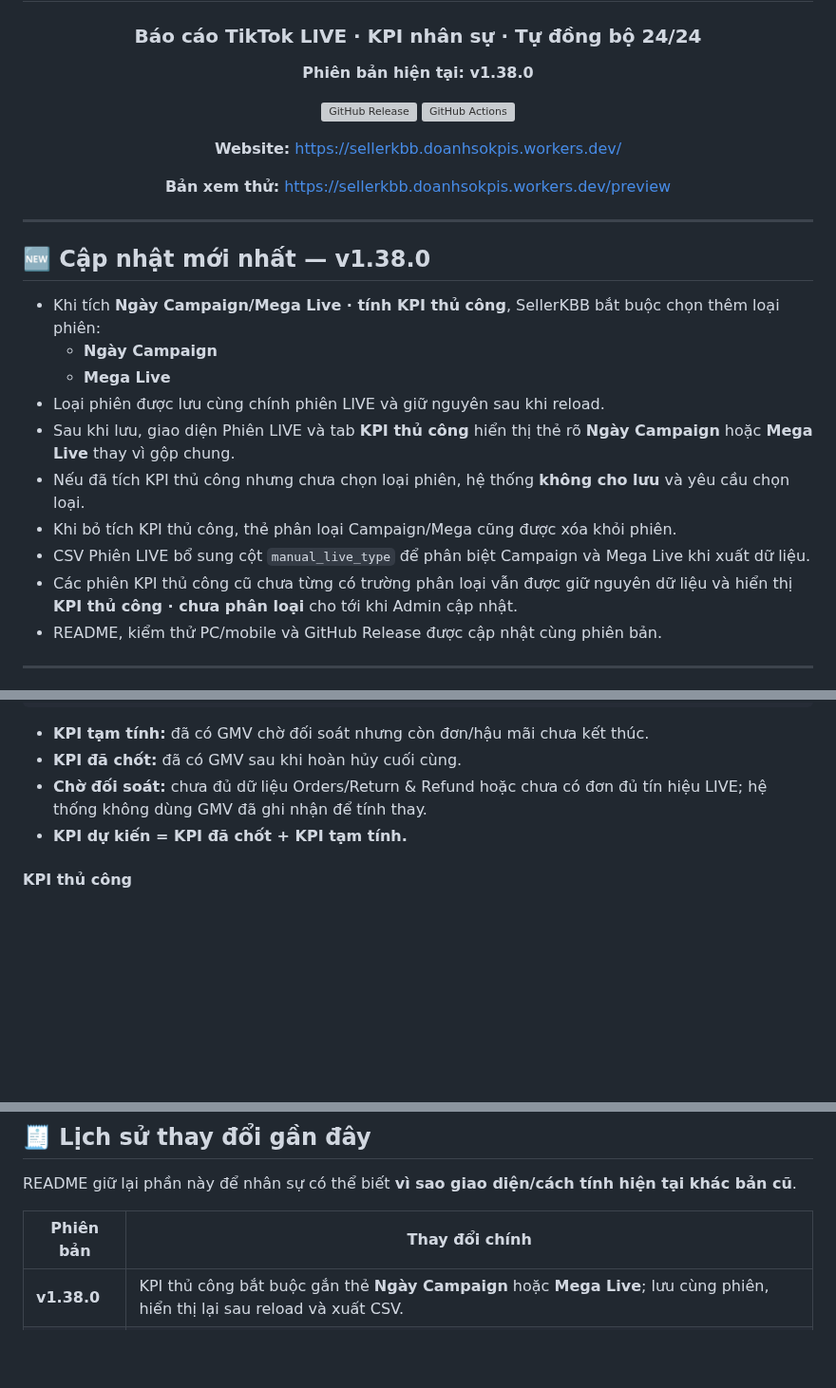
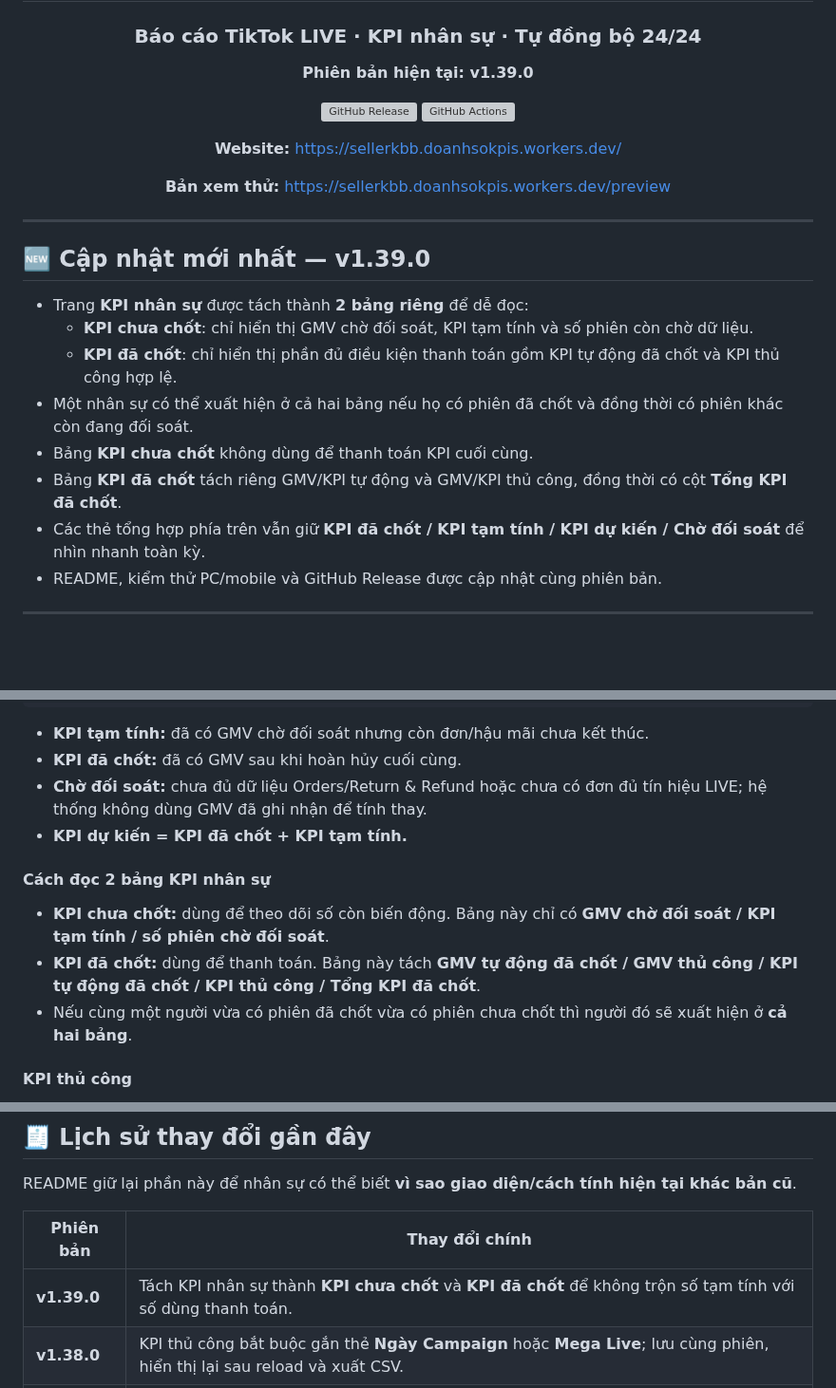
Before and after one commit to hunghienhoa/sellerkbb, a Markdown page: README.md, 3 parts joined by grey strips. Shown at 95% size. GitHub-like rendering; blank space fills up the shorter version; grey boxes are pictures that could not be loaded.

Commit message:
docs: explain split pending and finalized KPI tables

```diff
--- a/README.md
+++ b/README.md
@@ -4,7 +4,7 @@
 
 ### Báo cáo TikTok LIVE · KPI nhân sự · Tự đồng bộ 24/24
 
-**Phiên bản hiện tại: v1.38.0**
+**Phiên bản hiện tại: v1.39.0**
 
 [![GitHub Release](https://img.shields.io/github/v/release/hunghienhoa/sellerkbb?label=Release)](https://github.com/hunghienhoa/sellerkbb/releases)
 [![GitHub Actions](https://img.shields.io/github/actions/workflow/status/hunghienhoa/sellerkbb/deploy.yml?branch=main&label=Ki%E1%BB%83m%20tra%20%26%20Backup)](https://github.com/hunghienhoa/sellerkbb/actions)
@@ -17,17 +17,15 @@
 
 ---
 
-## 🆕 Cập nhật mới nhất — v1.38.0
+## 🆕 Cập nhật mới nhất — v1.39.0
 
-- Khi tích **Ngày Campaign/Mega Live · tính KPI thủ công**, SellerKBB bắt buộc chọn thêm loại phiên:
-  - **Ngày Campaign**
-  - **Mega Live**
-- Loại phiên được lưu cùng chính phiên LIVE và giữ nguyên sau khi reload.
-- Sau khi lưu, giao diện Phiên LIVE và tab **KPI thủ công** hiển thị thẻ rõ **Ngày Campaign** hoặc **Mega Live** thay vì gộp chung.
-- Nếu đã tích KPI thủ công nhưng chưa chọn loại phiên, hệ thống **không cho lưu** và yêu cầu chọn loại.
-- Khi bỏ tích KPI thủ công, thẻ phân loại Campaign/Mega cũng được xóa khỏi phiên.
-- CSV Phiên LIVE bổ sung cột `manual_live_type` để phân biệt Campaign và Mega Live khi xuất dữ liệu.
-- Các phiên KPI thủ công cũ chưa từng có trường phân loại vẫn được giữ nguyên dữ liệu và hiển thị **KPI thủ công · chưa phân loại** cho tới khi Admin cập nhật.
+- Trang **KPI nhân sự** được tách thành **2 bảng riêng** để dễ đọc:
+  - **KPI chưa chốt**: chỉ hiển thị GMV chờ đối soát, KPI tạm tính và số phiên còn chờ dữ liệu.
+  - **KPI đã chốt**: chỉ hiển thị phần đủ điều kiện thanh toán gồm KPI tự động đã chốt và KPI thủ công hợp lệ.
+- Một nhân sự có thể xuất hiện ở cả hai bảng nếu họ có phiên đã chốt và đồng thời có phiên khác còn đang đối soát.
+- Bảng **KPI chưa chốt** không dùng để thanh toán KPI cuối cùng.
+- Bảng **KPI đã chốt** tách riêng GMV/KPI tự động và GMV/KPI thủ công, đồng thời có cột **Tổng KPI đã chốt**.
+- Các thẻ tổng hợp phía trên vẫn giữ **KPI đã chốt / KPI tạm tính / KPI dự kiến / Chờ đối soát** để nhìn nhanh toàn kỳ.
 - README, kiểm thử PC/mobile và GitHub Release được cập nhật cùng phiên bản.
 
 ---
@@ -167,6 +165,12 @@ Operator KPI   = GMV đối soát có tín hiệu LIVE × 0,1%
 - **Chờ đối soát:** chưa đủ dữ liệu Orders/Return & Refund hoặc chưa có đơn đủ tín hiệu LIVE; hệ thống không dùng GMV đã ghi nhận để tính thay.
 - **KPI dự kiến = KPI đã chốt + KPI tạm tính.**
 
+#### Cách đọc 2 bảng KPI nhân sự
+
+- **KPI chưa chốt:** dùng để theo dõi số còn biến động. Bảng này chỉ có **GMV chờ đối soát / KPI tạm tính / số phiên chờ đối soát**.
+- **KPI đã chốt:** dùng để thanh toán. Bảng này tách **GMV tự động đã chốt / GMV thủ công / KPI tự động đã chốt / KPI thủ công / Tổng KPI đã chốt**.
+- Nếu cùng một người vừa có phiên đã chốt vừa có phiên chưa chốt thì người đó sẽ xuất hiện ở **cả hai bảng**.
+
 #### KPI thủ công
 
 - Phiên đã tích **Tính KPI thủ công** không chạy KPI tự động.
@@ -216,6 +220,7 @@ README giữ lại phần này để nhân sự có thể biết **vì sao giao
 
 | Phiên bản | Thay đổi chính |
 |---|---|
+| **v1.39.0** | Tách KPI nhân sự thành **KPI chưa chốt** và **KPI đã chốt** để không trộn số tạm tính với số dùng thanh toán. |
 | **v1.38.0** | KPI thủ công bắt buộc gắn thẻ **Ngày Campaign** hoặc **Mega Live**; lưu cùng phiên, hiển thị lại sau reload và xuất CSV. |
 | **v1.37.0** | Chuẩn hóa 3 loại GMV; loại đơn chỉ khớp thời gian khỏi KPI; thêm kiểm soát thiếu/vượt cho KPI thủ công và chế độ Lưu nháp. |
 | **v1.36.1** | KPI tự động chuyển sang GMV đối soát; thêm lớp an toàn không chốt khi liên kết LIVE chưa chắc chắn. |
```
